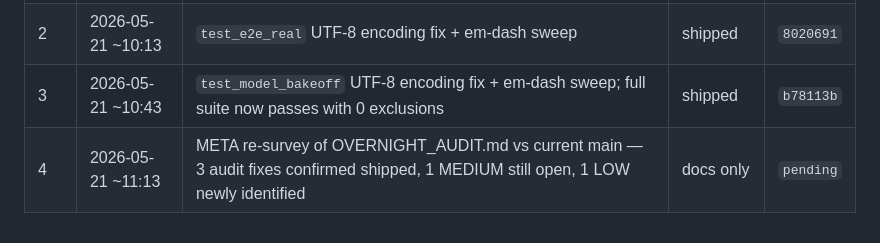
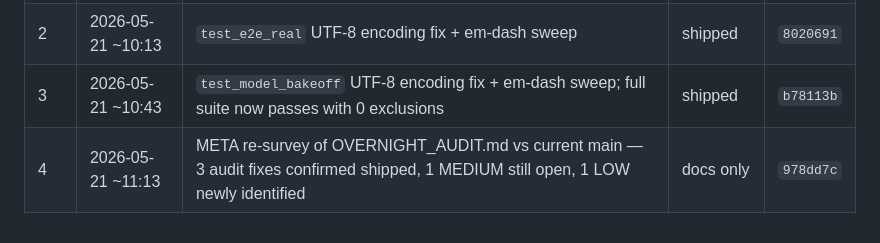
Before and after one commit to jbf-tars/Waffler, a Markdown page: CLEANUP_PLAN.md, the part around the change. GitHub-like rendering.

Commit message:
docs: record iter-4 commit SHA in plan log

```diff
--- a/CLEANUP_PLAN.md
+++ b/CLEANUP_PLAN.md
@@ -109,4 +109,4 @@ The loop self-deletes its cron + pushes a `PushNotification` when ALL of these a
 | 1 | 2026-05-21 ~10:00 | Plan + `test_menubar_icon` rumps gate | shipped | `74bf29b` |
 | 2 | 2026-05-21 ~10:13 | `test_e2e_real` UTF-8 encoding fix + em-dash sweep | shipped | `8020691` |
 | 3 | 2026-05-21 ~10:43 | `test_model_bakeoff` UTF-8 encoding fix + em-dash sweep; full suite now passes with 0 exclusions | shipped | `b78113b` |
-| 4 | 2026-05-21 ~11:13 | META re-survey of OVERNIGHT_AUDIT.md vs current main — 3 audit fixes confirmed shipped, 1 MEDIUM still open, 1 LOW newly identified | docs only | `pending` |
+| 4 | 2026-05-21 ~11:13 | META re-survey of OVERNIGHT_AUDIT.md vs current main — 3 audit fixes confirmed shipped, 1 MEDIUM still open, 1 LOW newly identified | docs only | `978dd7c` |
```
